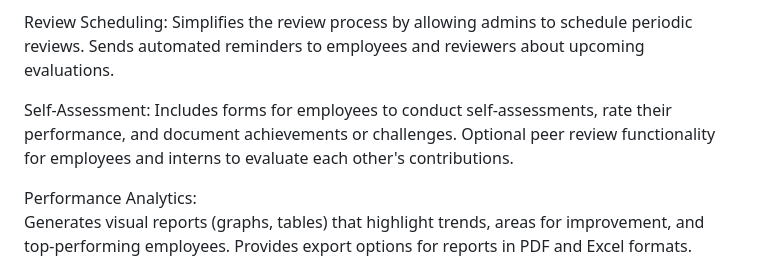
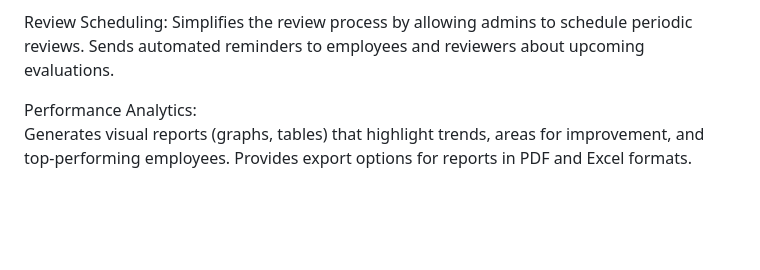
Before and after one commit to gitsubash44/Employee_Performance_Review_System, a Markdown page: README.md, the part around the change. Rendered like a GitHub page; blank space fills up the shorter version.

```diff
--- a/README.md
+++ b/README.md
@@ -30,10 +30,6 @@ Performance Metrics:
 Review Scheduling:
 Simplifies the review process by allowing admins to schedule periodic reviews.
 Sends automated reminders to employees and reviewers about upcoming evaluations.
-
-Self-Assessment:
-  Includes forms for employees to conduct self-assessments, rate their performance, and document achievements or challenges.
-  Optional peer review functionality for employees and interns to evaluate each other's contributions.
 
 Performance Analytics:
   Generates visual reports (graphs, tables) that highlight trends, areas for improvement, and top-performing employees.
```
